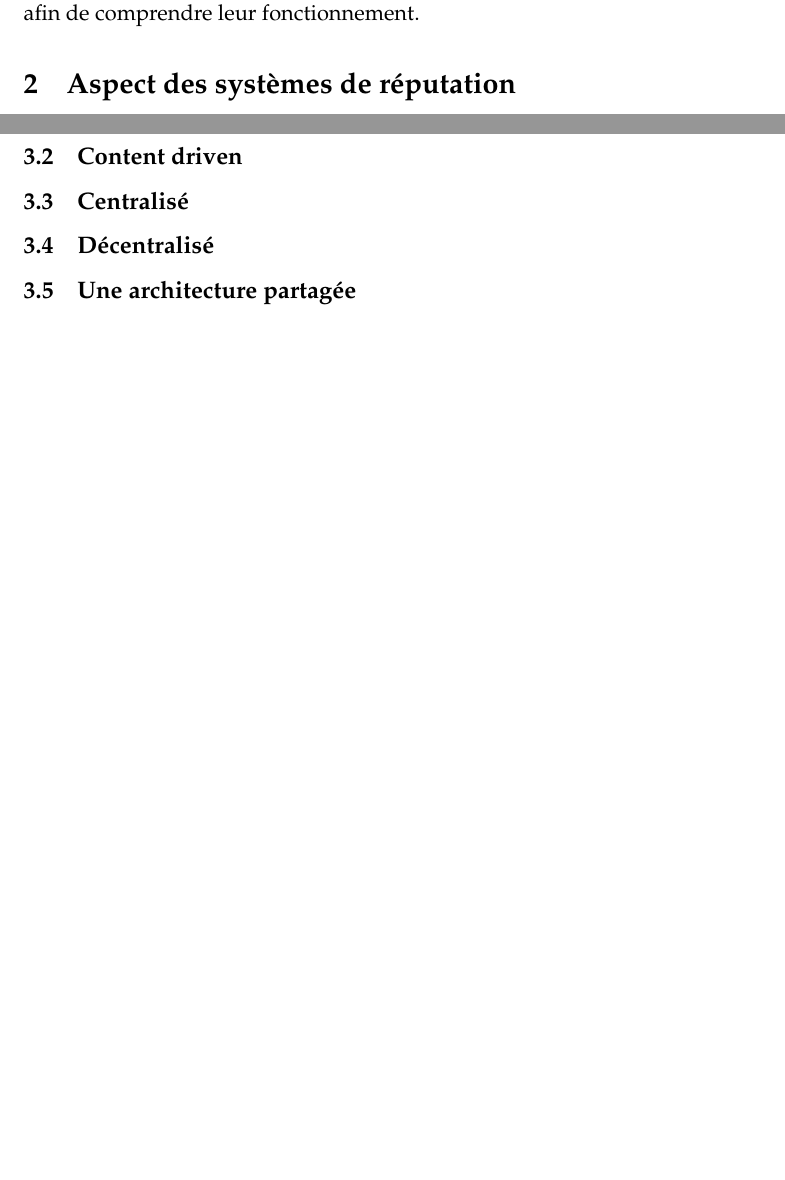
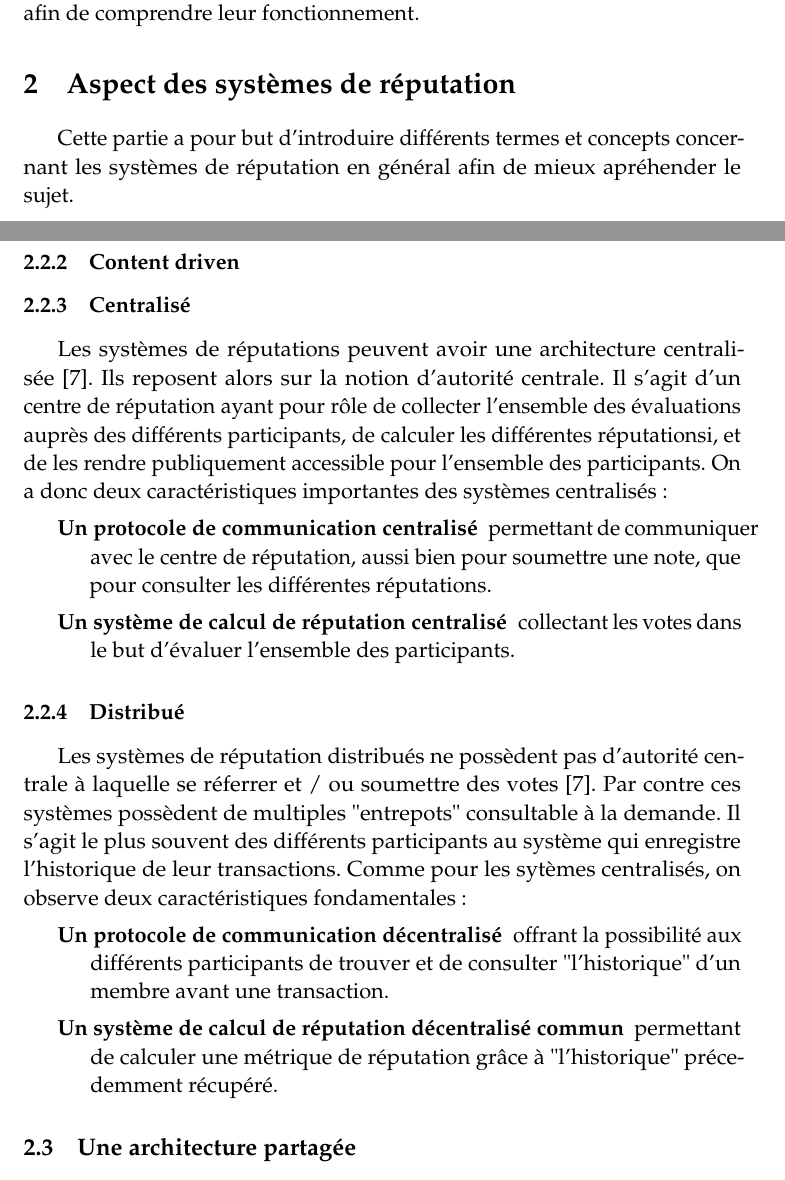
Before and after one commit to Frakt/SBIB, a LaTeX paper (sbib.tex): two parts of pages 1 and 2 of 11 before the commit and two parts of pages 1 and 3 of 12 after it, joined at a grey line, cut so that both start at the same text, the shorter picture padded with empty space. Compiled offline with pdfLaTeX.

Commit message:
Centralisé / Décentralisé

```diff
--- a/sbib.tex
+++ b/sbib.tex
@@ -99,5 +99,7 @@ Ayant conscience de l'enjeu qu'ils représentent, il est donc intéressant de se
 %Ainsi, en guise d'introduction, il sera proposé de voir ce qu'est une réputation, et quelles sont les caractéristiques générales d'un système de réputation.
 
 \section{Aspect des systèmes de réputation}
+Cette partie a pour but d'introduire différents termes et concepts concernant les systèmes de réputation en général afin de mieux apréhender le sujet.
+
 \subsection{Généralités}
 \subsubsection{Définitions}
@@ -129,6 +133,25 @@ Cependant, il n'est pas possible de définir formellement la confiance, car un m
-\subsection{Content driven}
-\subsection{Centralisé}
-\subsection{Décentralisé}
+\subsection{Différentes classes d'algorithmes}
+\subsubsection{User driven}
+\subsubsection{Content driven}
+\subsubsection{Centralisé}
+Les systèmes de réputations peuvent avoir une architecture centralisée~\cite{JosangIsmailBoyd2007}.
+Ils reposent alors sur la notion d'autorité centrale.
+Il s'agit d'un centre de réputation ayant pour rôle de collecter l'ensemble des évaluations auprès des différents participants, de calculer les différentes réputationsi, et de les rendre publiquement accessible pour l'ensemble des participants.
+On a donc deux caractéristiques importantes des systèmes centralisés :
+\begin{description}
+	\item[Un protocole de communication centralisé]permettant de communiquer avec le centre de réputation, aussi bien pour soumettre une note, que pour consulter les différentes réputations.
+	\item[Un système de calcul de réputation centralisé]collectant les votes dans le but d'évaluer l'ensemble des participants.
+\end{description}
+
+\subsubsection{Distribué}
+Les systèmes de réputation distribués ne possèdent pas d'autorité centrale à laquelle se réferrer et / ou soumettre des votes~\cite{JosangIsmailBoyd2007}.
+Par contre ces systèmes possèdent de multiples "entrepots" consultable à la demande.
+Il s'agit le plus souvent des différents participants au système qui enregistre l'historique de leur transactions.
+Comme pour les sytèmes centralisés, on observe deux caractéristiques fondamentales :
+\begin{description}
+	\item[Un protocole de communication décentralisé]offrant la possibilité aux différents participants de trouver et de consulter "l'historique" d'un membre avant une transaction.
+	\item[Un système de calcul de réputation décentralisé commun]permettant de calculer une métrique de réputation grâce à "l'historique" précedemment récupéré.
+\end{description}
 
 \subsection{Une architecture partagée}
 Par ailleurs, les systèmes de réputation sont généralement tous fondés autour de trois axes principaux~\cite{HoffmanZageNita2007} : la Formulation, l'Application et la Dispersion.
```
Also changed, not shown: sbib.tex (8 more changed lines).
